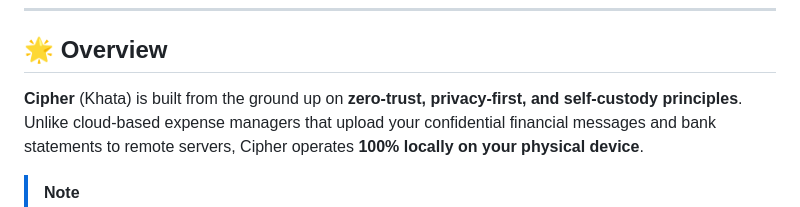
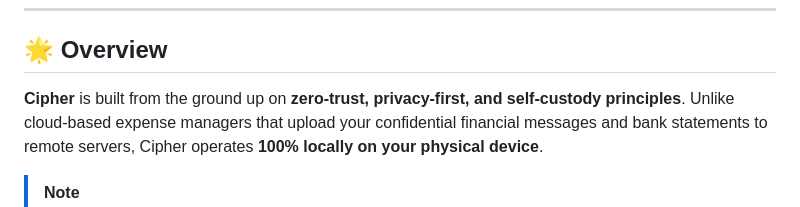
Before and after one commit to ajay8873/cipher, a Markdown page: README.md, the part around the change. Rendered like a GitHub page.

Commit message:
Test Pull Shark 1
Corrected formatting in the overview section.

```diff
--- a/README.md
+++ b/README.md
@@ -23,7 +23,7 @@
 
 ## 🌟 Overview
 
-**Cipher** (Khata) is built from the ground up on **zero-trust, privacy-first, and self-custody principles**. Unlike cloud-based expense managers that upload your confidential financial messages and bank statements to remote servers, Cipher operates **100% locally on your physical device**.
+**Cipher**  is built from the ground up on **zero-trust, privacy-first, and self-custody principles**. Unlike cloud-based expense managers that upload your confidential financial messages and bank statements to remote servers, Cipher operates **100% locally on your physical device**.
 
 > [!NOTE]
 > **Network Transparency**: Cipher only uses internet connectivity to query the GitHub Releases API for **in-app updates**. Your financial data, bank SMS messages, and transaction records are **never uploaded, synced, or transmitted anywhere**.
```
